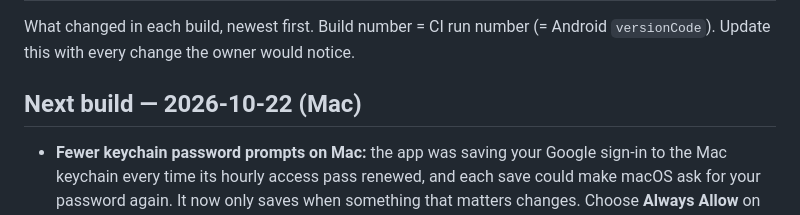
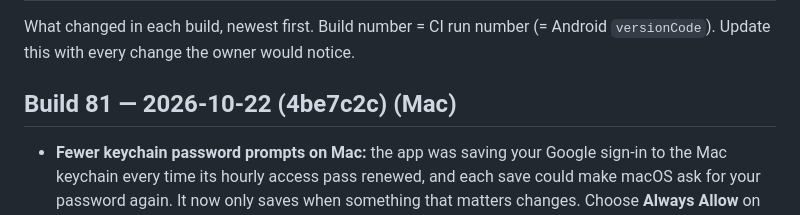
Before and after one commit to KGeary1995/ADHD-Tax, a Markdown page: CHANGELOG.md, the part around the change. Rendered like a GitHub page.

Commit message:
Docs: the keychain fix shipped as Build 81, not 79
Co-Authored-By: Claude Opus 5.5 <noreply@anthropic.com>
Claude-Session: https://claude.ai/code/session_01V5fgn4snWDwKkrTeVLexSA

```diff
--- a/CHANGELOG.md
+++ b/CHANGELOG.md
@@ -2,7 +2,7 @@
 
 What changed in each build, newest first. Build number = CI run number (= Android `versionCode`). Update this with every change the owner would notice.
 
-## Next build — 2026-10-22 (Mac)
+## Build 81 — 2026-10-22 (4be7c2c) (Mac)
 - **Fewer keychain password prompts on Mac:** the app was saving your Google sign-in to the Mac keychain every time its hourly access pass renewed, and each save could make macOS ask for your password again. It now only saves when something that matters changes. Choose **Always Allow** on the prompts you do get; see the note about updates below.
 
 ## Build 77 — 2026-10-21 (52025bd) (Android, web, Mac)
```
Also changed, not shown: docs/TROUBLESHOOTING.md (+1 -1 lines).
